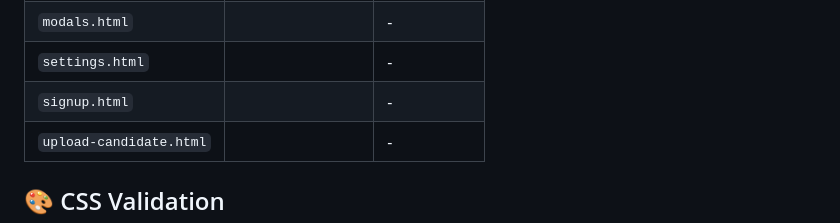
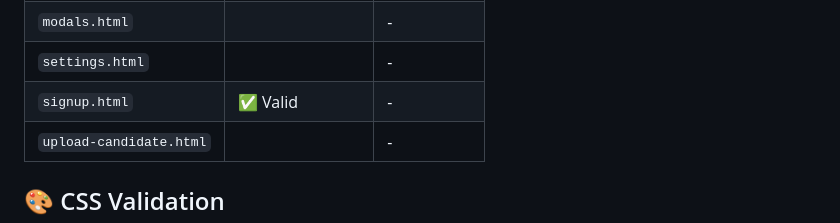
Before and after one commit to fridalannerstrom/selekt, a Markdown page: README.md, the part around the change. Rendered like a GitHub page.

Commit message:
doc: update code validator table in readme

```diff
--- a/README.md
+++ b/README.md
@@ -803,7 +803,7 @@ This ensures the script only runs on pages that include the file upload interfac
 | `index.html` | ✅ Valid | - |
 | `modals.html` |  | - |
 | `settings.html` |  | - |
-| `signup.html` |  | - |
+| `signup.html` | ✅ Valid | - |
 | `upload-candidate.html` |  | - |
 
 
```
